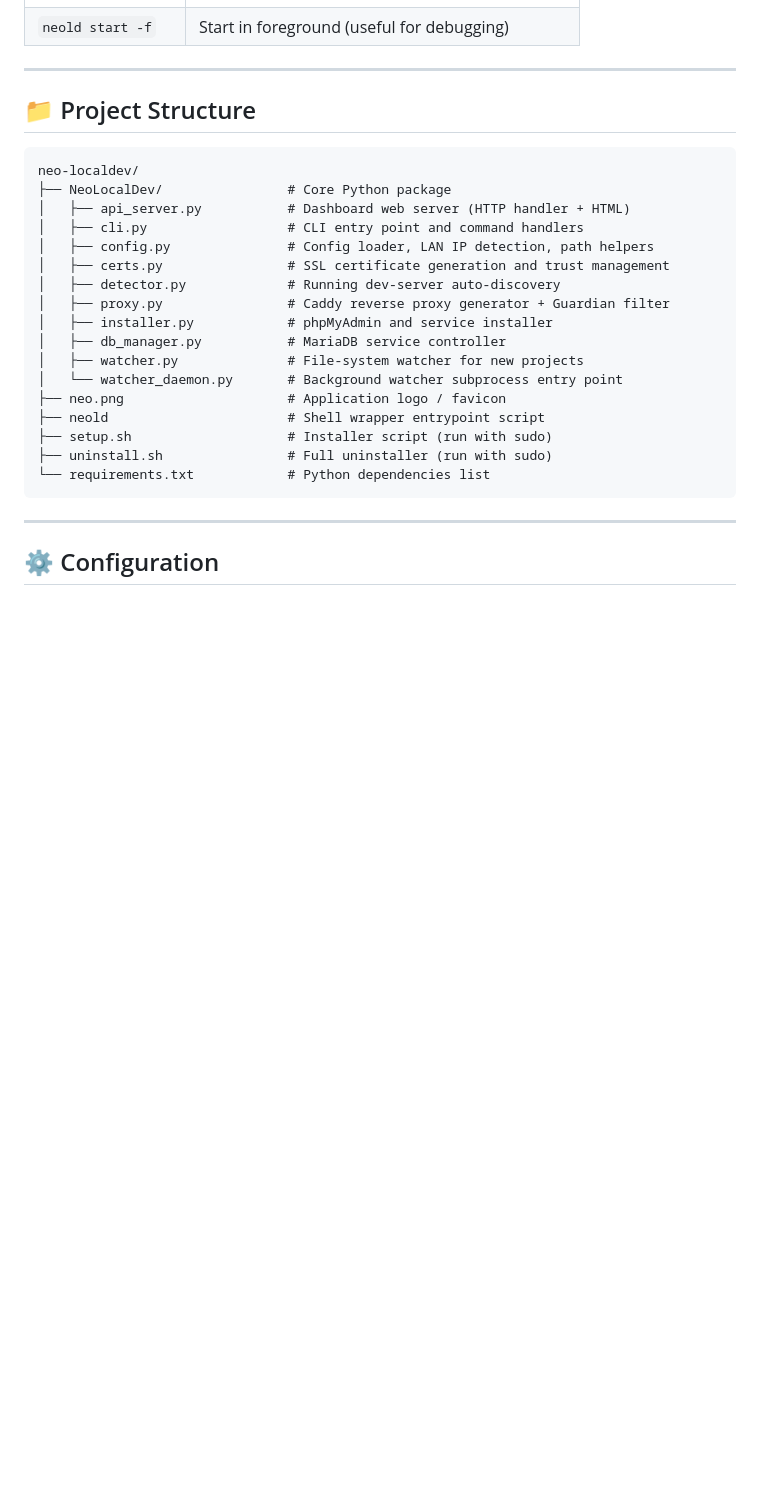
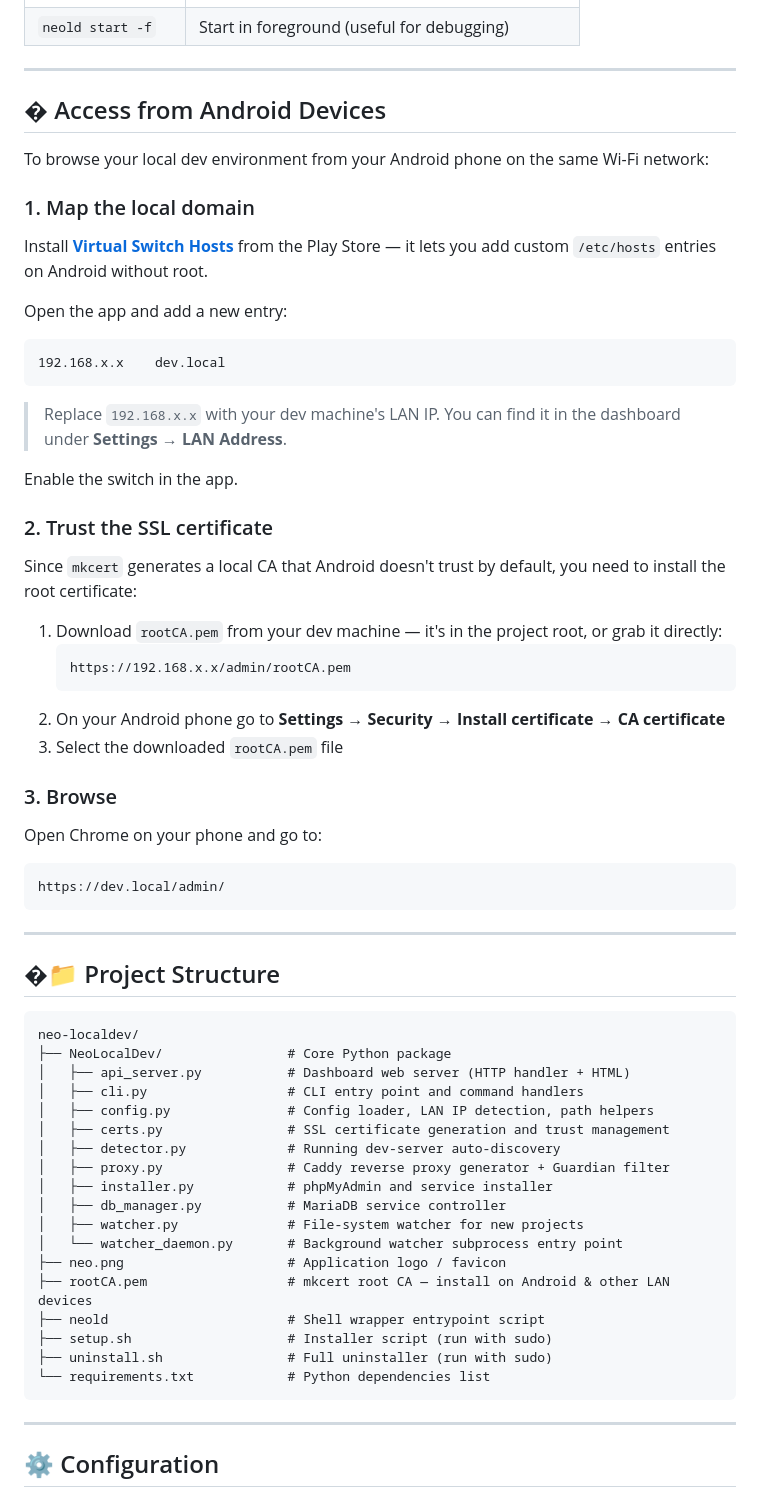
Before and after one commit to sdhost-tec/Neo-Local-Dev-Helper, a Markdown page: README.md, the part around one of its changes. GitHub-like rendering; blank space fills up the shorter version.

````diff
--- a/README.md
+++ b/README.md
@@ -132,7 +148,46 @@ Then open your browser at: **`https://dev.local/admin/`**
 
 ---
 
-## 📁 Project Structure
+## � Access from Android Devices
+
+To browse your local dev environment from your Android phone on the same Wi-Fi network:
+
+### 1. Map the local domain
+
+Install **[Virtual Switch Hosts](https://play.google.com/store/apps/details?id=com.virtual_switch_hosts.app)** from the Play Store — it lets you add custom `/etc/hosts` entries on Android without root.
+
+Open the app and add a new entry:
+
+```
+192.168.x.x    dev.local
+```
+
+> Replace `192.168.x.x` with your dev machine's LAN IP. You can find it in the dashboard under **Settings → LAN Address**.
+
+Enable the switch in the app.
+
+### 2. Trust the SSL certificate
+
+Since `mkcert` generates a local CA that Android doesn't trust by default, you need to install the root certificate:
+
+1. Download `rootCA.pem` from your dev machine — it's in the project root, or grab it directly:
+   ```
+   https://192.168.x.x/admin/rootCA.pem
+   ```
+2. On your Android phone go to **Settings → Security → Install certificate → CA certificate**
+3. Select the downloaded `rootCA.pem` file
+
+### 3. Browse
+
+Open Chrome on your phone and go to:
+
+```
+https://dev.local/admin/
+```
+
+---
+
+## �📁 Project Structure
 
 ```
 neo-localdev/
@@ -148,6 +203,7 @@ neo-localdev/
 │   ├── watcher.py              # File-system watcher for new projects
 │   └── watcher_daemon.py       # Background watcher subprocess entry point
 ├── neo.png                     # Application logo / favicon
+├── rootCA.pem                  # mkcert root CA — install on Android & other LAN devices
 ├── neold                       # Shell wrapper entrypoint script
 ├── setup.sh                    # Installer script (run with sudo)
 ├── uninstall.sh                # Full uninstaller (run with sudo)
````
Also changed, not shown: other parts of README.md (+19 -3 lines), assets/auth-popup.png (added), assets/request.Auth.jpg (added), assets/stressTest.png (added), 14 other files.
